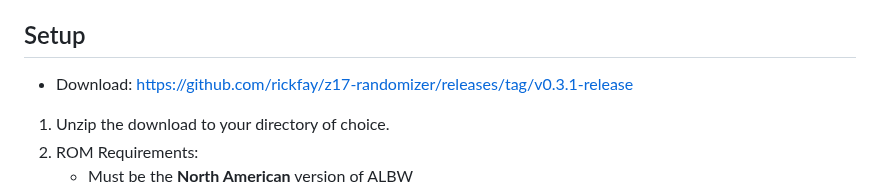
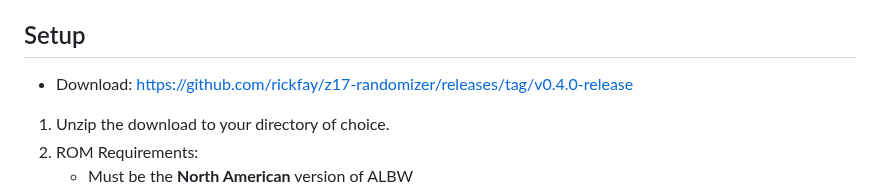
Before and after one commit to rickfay/z17-randomizer, a Markdown page: README.md, the part around the change. Drawn GitHub-style.

Commit message:
Fix download link in README

```diff
--- a/README.md
+++ b/README.md
@@ -443,7 +443,7 @@ A randomizer for The Legend of Zelda: A Link Between Worlds.
 
 ## Setup
 
-- Download: [https://github.com/rickfay/z17-randomizer/releases/tag/v0.3.1-release](https://github.com/rickfay/z17-randomizer/releases/tag/v0.3.1-release)
+- Download: [https://github.com/rickfay/z17-randomizer/releases/tag/v0.4.0-release](https://github.com/rickfay/z17-randomizer/releases/tag/v0.4.0-release)
 
 1. Unzip the download to your directory of choice.
 2. ROM Requirements:
```
